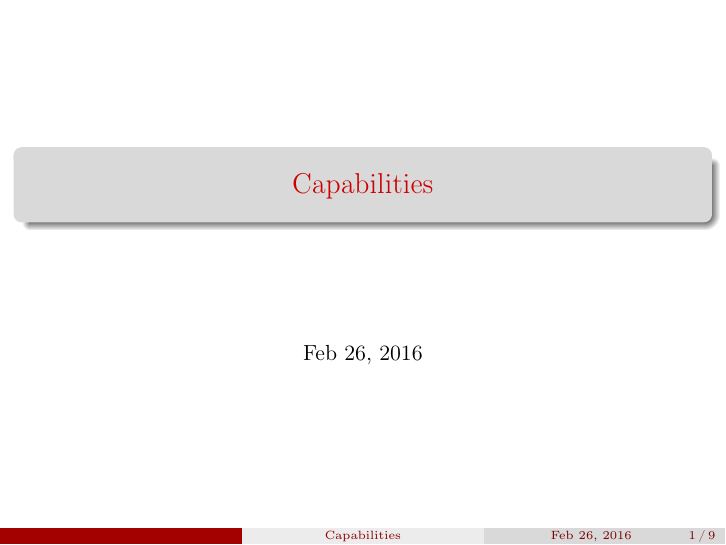
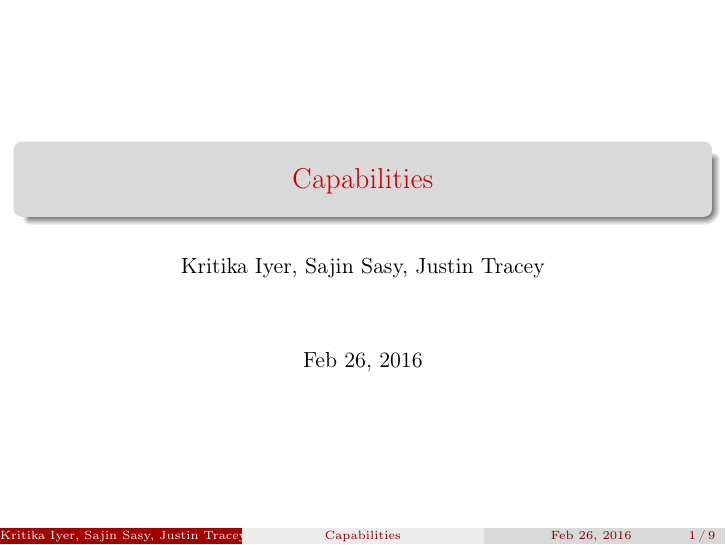
Before and after one commit to jtracey/cuddly-fiesta, LaTeX slides (presentation.tex): page 1 of 10. Compiled offline with pdfLaTeX.

Commit message:
Add authors

```diff
--- a/presentation.tex
+++ b/presentation.tex
@@ -21,6 +21,7 @@
 
 \title{Capabilities}
 \date{Feb 26, 2016}
+\author{Kritika Iyer, Sajin Sasy, Justin Tracey}
 
 \begin{document}
 
```
